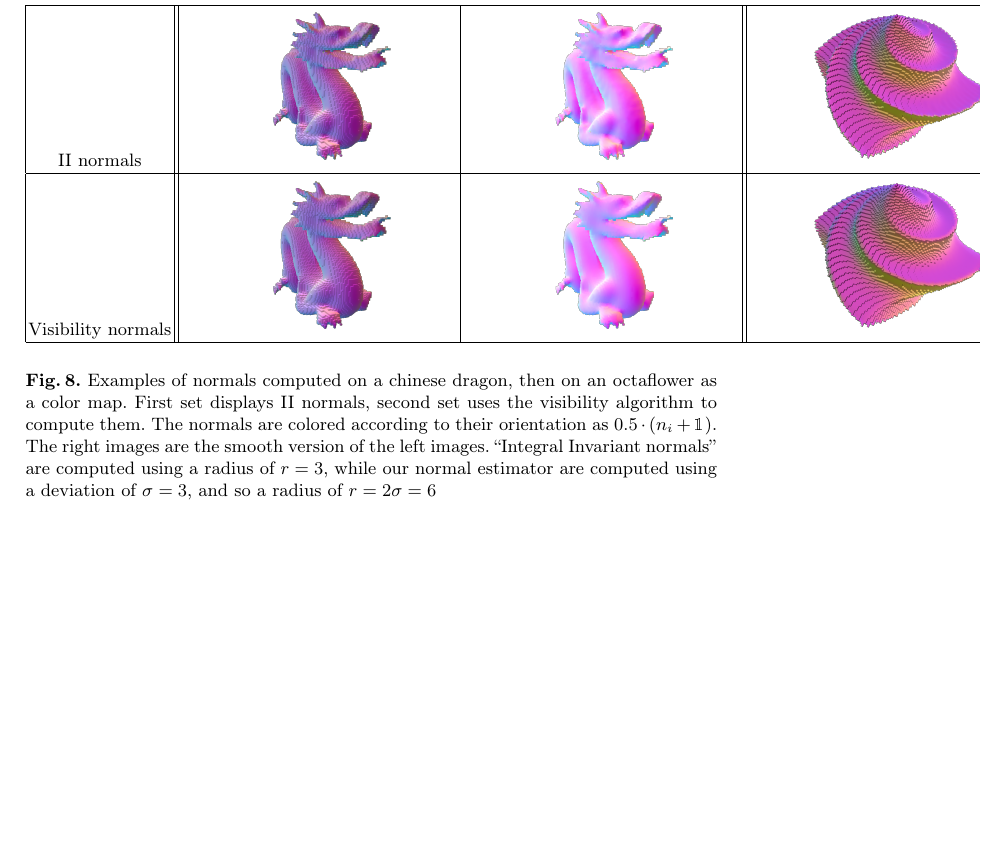
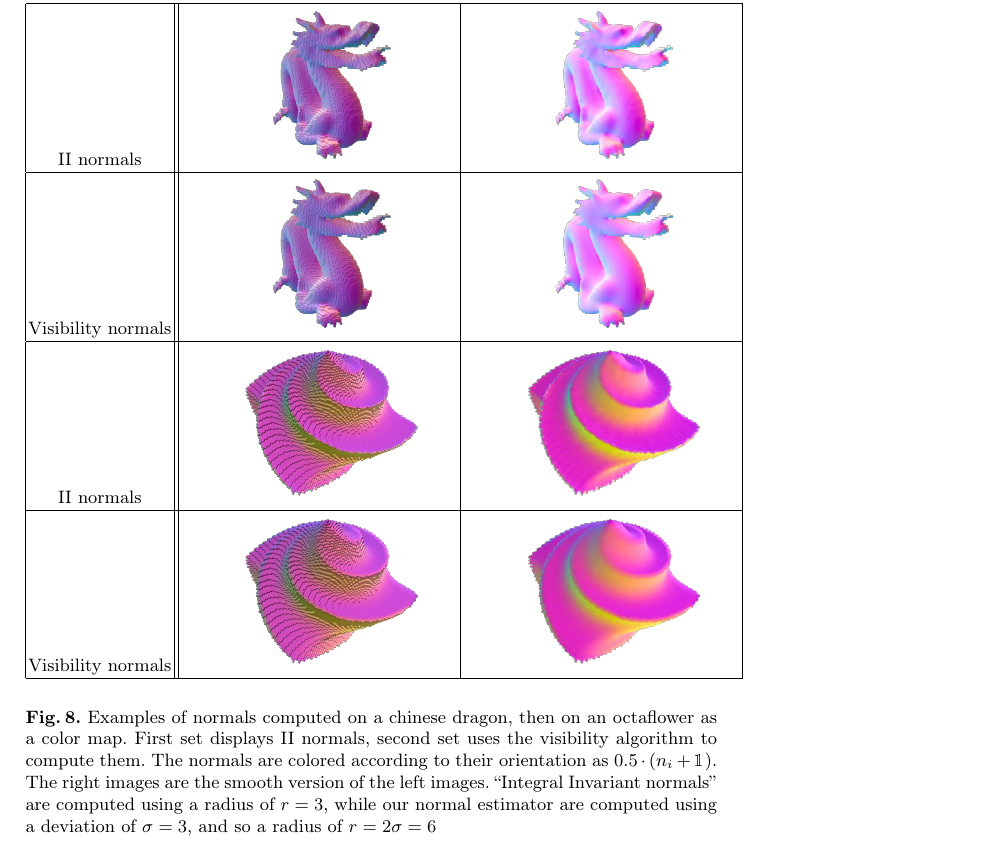
Before and after one commit to romain22222/VisibilityLattices, a LaTeX paper (DGMM2025/paper.tex): part of page 10 of 13, cut so that both start at the same text, the shorter picture padded with empty space. Compiled offline with pdfLaTeX.

Commit message:
fix overflow

```diff
--- a/DGMM2025/paper.tex
+++ b/DGMM2025/paper.tex
@@ -942,17 +942,21 @@
 
     \begin{figure}
         \centering
-        \begin{tabular}{|c||c|c||c|c|}
+        \begin{tabular}{|c||c|c|}
             \hline
             II normals &
             \includegraphics[width=0.4\textwidth]{pictures/chinese-dragon-normal-estimation-cubes-II} &
-            \includegraphics[width=0.4\textwidth]{pictures/chinese-dragon-normal-estimation-smooth-II} &
+            \includegraphics[width=0.4\textwidth]{pictures/chinese-dragon-normal-estimation-smooth-II} \\
+            \hline
+            Visibility normals &
+            \includegraphics[width=0.4\textwidth]{pictures/chinese-dragon-normal-estimation-cubes-NV} &
+            \includegraphics[width=0.4\textwidth]{pictures/chinese-dragon-normal-estimation-smooth-NV} \\
+            \hline
+            II normals &
             \includegraphics[width=0.4\textwidth]{pictures/octaflower-normal-estimation-cubes-II} &
             \includegraphics[width=0.4\textwidth]{pictures/octaflower-normal-estimation-smooth-II} \\
             \hline
             Visibility normals &
-            \includegraphics[width=0.4\textwidth]{pictures/chinese-dragon-normal-estimation-cubes-NV} &
-            \includegraphics[width=0.4\textwidth]{pictures/chinese-dragon-normal-estimation-smooth-NV} &
             \includegraphics[width=0.4\textwidth]{pictures/octaflower-normal-estimation-cubes-NV} &
             \includegraphics[width=0.4\textwidth]{pictures/octaflower-normal-estimation-smooth-NV} \\
             \hline
```
